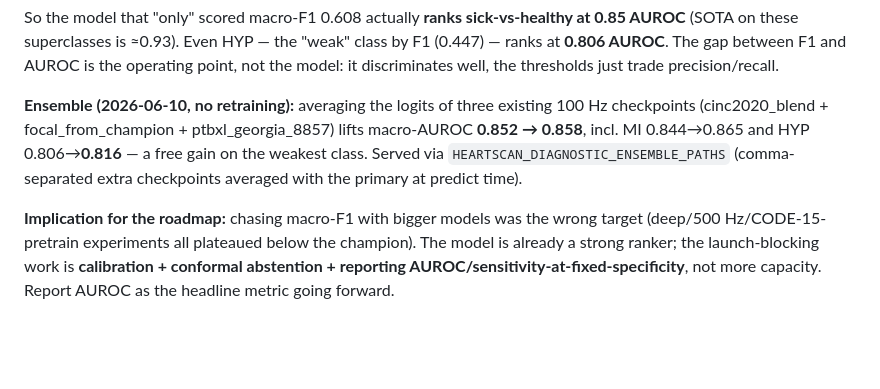
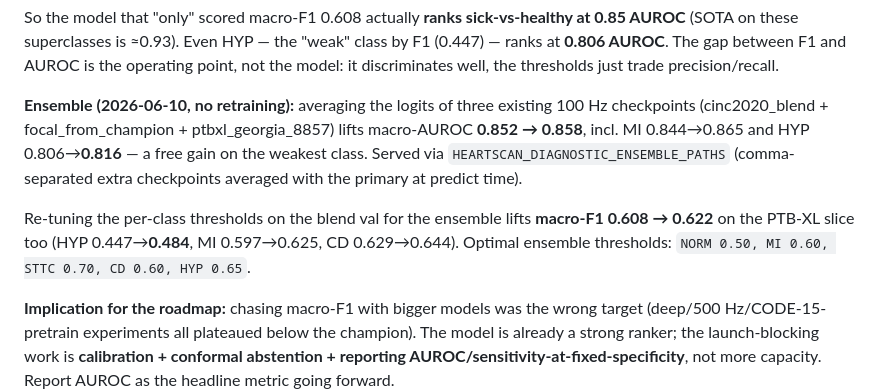
Before and after one commit to Davmunrey/Heartcheck, a Markdown page: docs/MODEL_CARD.md, the part around the change. Rendered like a GitHub page; blank space fills up the shorter version.

Commit message:
feat(ml): ensemble + re-tuned thresholds -> macro-F1 0.608->0.622 (HYP +3.7pt)
Re-optimizing per-class thresholds on the blend val for the 3-model ensemble
lifts the PTB-XL-slice macro-F1 0.608->0.622 (HYP .447->.484, MI .597->.625,
CD .629->.644), on top of the AUROC 0.852->0.858 gain. No retraining. Optimal
thresholds NORM .50 MI .60 STTC .70 CD .60 HYP .65 (docs/MODEL_CARD.md).
Closes the threshold-reopt task.

```diff
--- a/docs/MODEL_CARD.md
+++ b/docs/MODEL_CARD.md
@@ -217,6 +217,11 @@ lifts macro-AUROC **0.852 → 0.858**, incl. MI 0.844→0.865 and HYP 0.806→**
 `HEARTSCAN_DIAGNOSTIC_ENSEMBLE_PATHS` (comma-separated extra checkpoints averaged
 with the primary at predict time).
 
+Re-tuning the per-class thresholds on the blend val for the ensemble lifts
+**macro-F1 0.608 → 0.622** on the PTB-XL slice too (HYP 0.447→**0.484**, MI
+0.597→0.625, CD 0.629→0.644). Optimal ensemble thresholds:
+`NORM 0.50, MI 0.60, STTC 0.70, CD 0.60, HYP 0.65`.
+
 **Implication for the roadmap:** chasing macro-F1 with bigger models was the wrong
 target (deep/500 Hz/CODE-15-pretrain experiments all plateaued below the champion).
 The model is already a strong ranker; the launch-blocking work is **calibration +
```
